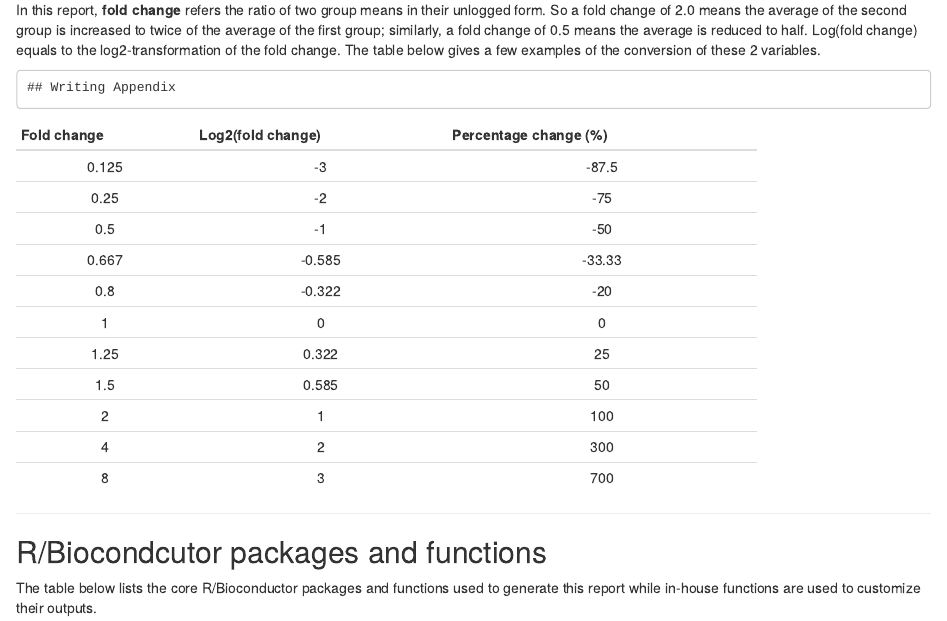
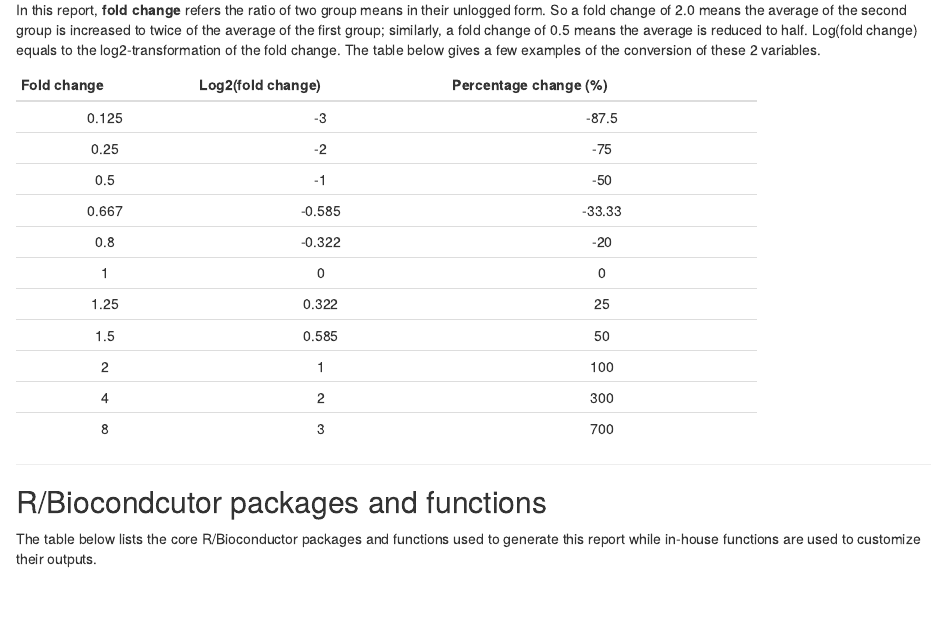
Before and after one commit to zhezhangsh/DEGandMore, an R Markdown document (examples/DeReport/DeReport.Rmd): the page in a window 1100 px wide, from 7880 px down. Rendered offline with R 4.5, knitr and Pandoc, with nearby package versions; some code elsewhere in the file could not run offline; common packages that the code uses without loading them are loaded.

Commit message:
de report

````diff
--- a/examples/DeReport/DeReport.Rmd
+++ b/examples/DeReport/DeReport.Rmd
@@ -1149,8 +1149,6 @@ ex.bic<-ConvertPdf2Png(ex.bic, resize=80, density=150)
 In this report, **fold change** refers the ratio of two group means in their unlogged form. So a fold change of 2.0 means the average of the second group is increased to twice of the average of the first group; similarly, a fold change of 0.5 means the average is reduced to half. Log(fold change) equals to the log2-transformation of the fold change. The table below gives a few examples of the conversion of these 2 variables.
 
 ```{r fold_change, eval=TRUE, include=TRUE}
-cat('Writing Appendix\n');
-
 c<-c(1.25, 1.5, 2, 4, 8);
 fc<-c(1/rev(c), 1, c);
 lg<-log2(fc);
````
